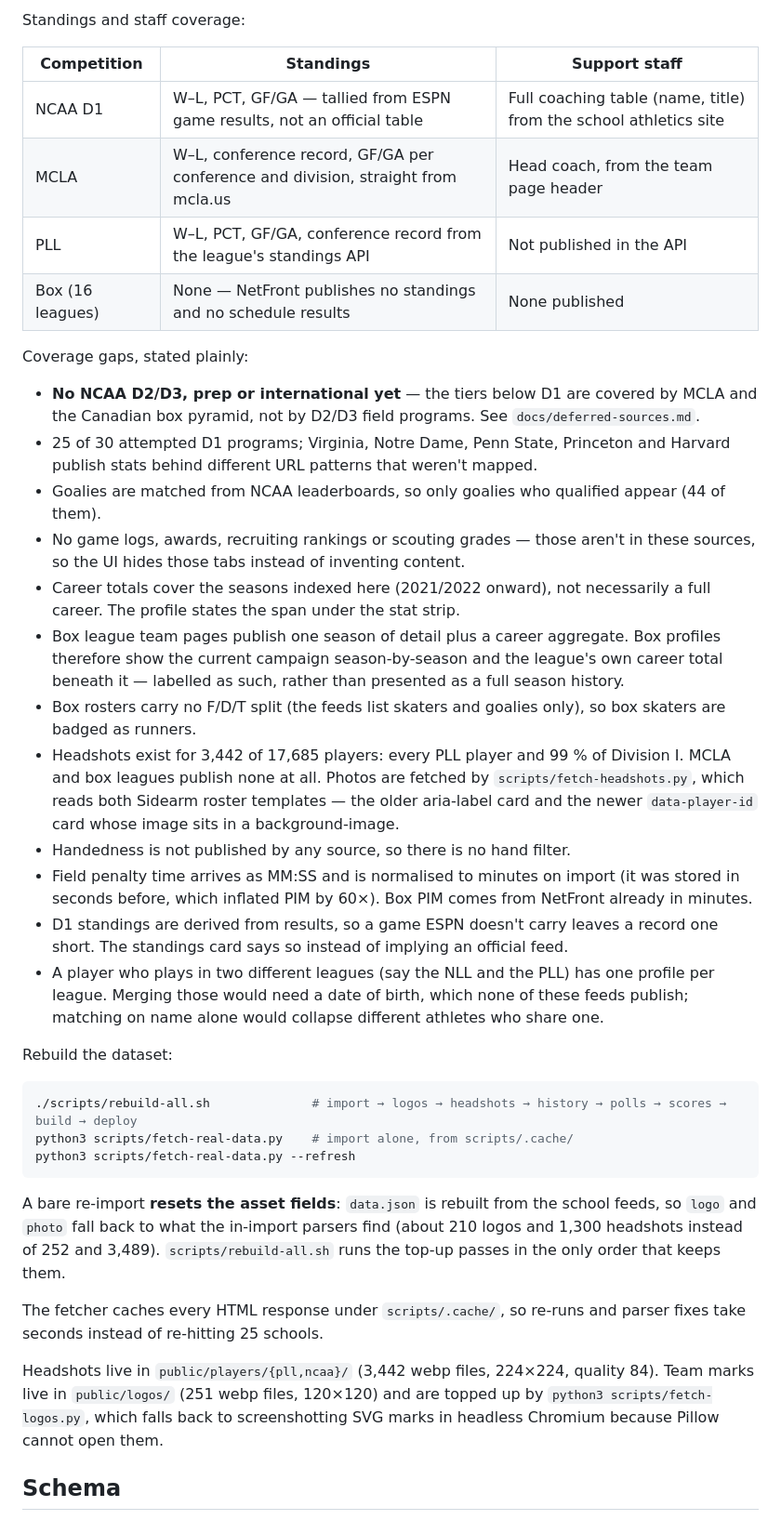
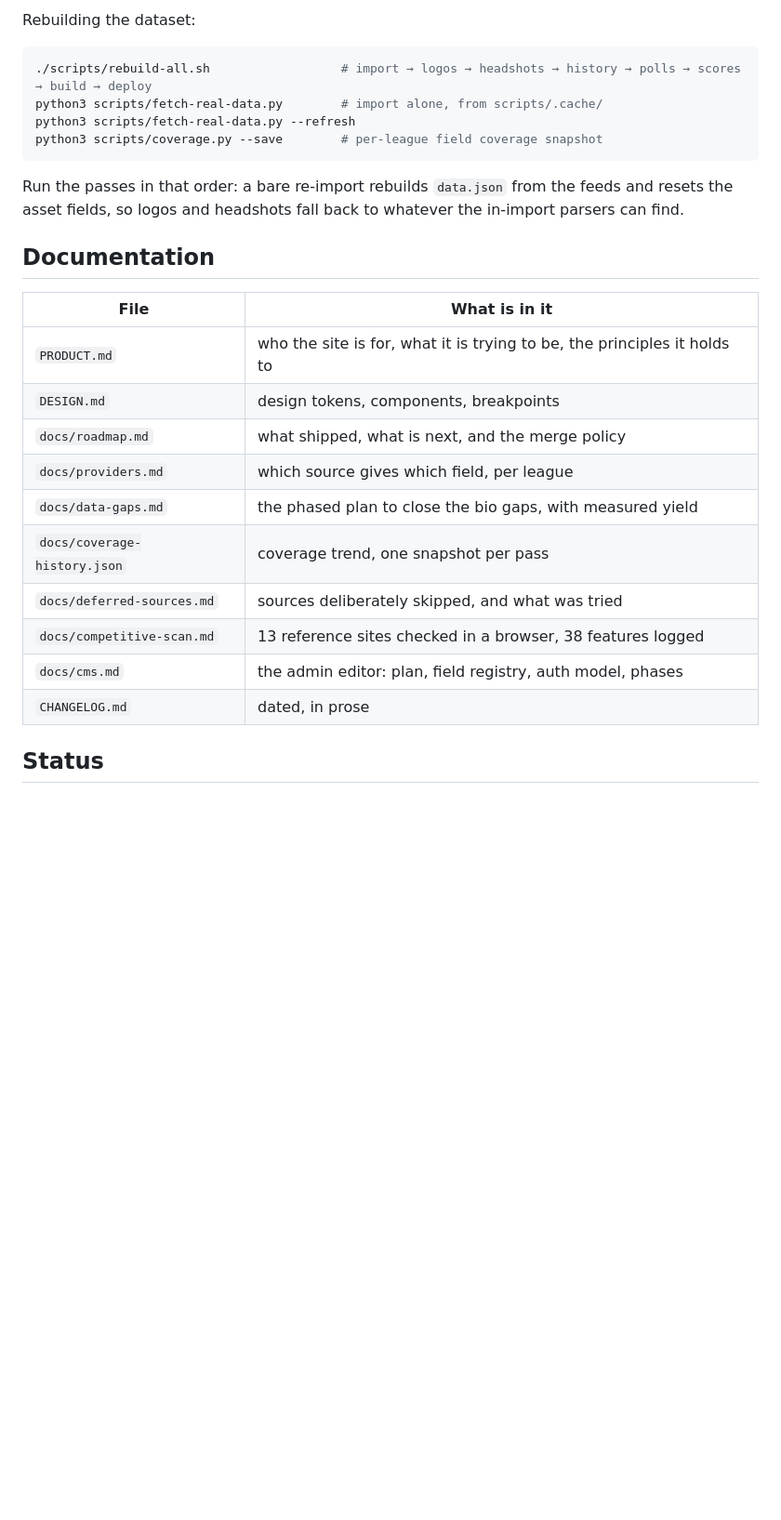
Before and after one commit to zvanderburgt/laxdb, a Markdown page: README.md, the part around one of its changes. Shown at 93% size. GitHub-like rendering; blank space fills up the shorter version.

````diff
--- a/README.md
+++ b/README.md
@@ -112,61 +190,29 @@ rules are in `docs/roadmap.md`.
-Standings and staff coverage:
-
-| Competition | Standings | Support staff |
-| --- | --- | --- |
-| NCAA D1 | W–L, PCT, GF/GA — tallied from ESPN game results, not an official table | Full coaching table (name, title) from the school athletics site |
-| MCLA | W–L, conference record, GF/GA per conference and division, straight from mcla.us | Head coach, from the team page header |
-| PLL | W–L, PCT, GF/GA, conference record from the league's standings API | Not published in the API |
-| Box (16 leagues) | None — NetFront publishes no standings and no schedule results | None published |
-
-Coverage gaps, stated plainly:
-
-- **No NCAA D2/D3, prep or international yet** — the tiers below D1 are covered by MCLA and the
-  Canadian box pyramid, not by D2/D3 field programs. See `docs/deferred-sources.md`.
-- 25 of 30 attempted D1 programs; Virginia, Notre Dame, Penn State, Princeton and Harvard publish
-  stats behind different URL patterns that weren't mapped.
-- Goalies are matched from NCAA leaderboards, so only goalies who qualified appear (44 of them).
-- No game logs, awards, recruiting rankings or scouting grades — those aren't in these sources, so
-  the UI hides those tabs instead of inventing content.
-- Career totals cover the seasons indexed here (2021/2022 onward), not necessarily a full career.
-  The profile states the span under the stat strip.
-- Box league team pages publish one season of detail plus a career aggregate. Box profiles
-  therefore show the current campaign season-by-season and the league's own career total beneath
-  it — labelled as such, rather than presented as a full season history.
-- Box rosters carry no F/D/T split (the feeds list skaters and goalies only), so box skaters are
-  badged as runners.
-- Headshots exist for 3,442 of 17,685 players: every PLL player and 99 % of Division I. MCLA and box
-  leagues publish none at all. Photos are fetched by `scripts/fetch-headshots.py`, which reads both
-  Sidearm roster templates — the older aria-label card and the newer `data-player-id` card whose
-  image sits in a background-image.
-- Handedness is not published by any source, so there is no hand filter.
-- Field penalty time arrives as MM:SS and is normalised to minutes on import (it was stored in
-  seconds before, which inflated PIM by 60×). Box PIM comes from NetFront already in minutes.
-- D1 standings are derived from results, so a game ESPN doesn't carry leaves a record one short.
-  The standings card says so instead of implying an official feed.
-- A player who plays in two different leagues (say the NLL and the PLL) has one profile per league.
-  Merging those would need a date of birth, which none of these feeds publish; matching on name
-  alone would collapse different athletes who share one.
-
-Rebuild the dataset:
+Rebuilding the dataset:
 
 ```bash
-./scripts/rebuild-all.sh              # import → logos → headshots → history → polls → scores → build → deploy
-python3 scripts/fetch-real-data.py    # import alone, from scripts/.cache/
+./scripts/rebuild-all.sh                  # import → logos → headshots → history → polls → scores → build → deploy
+python3 scripts/fetch-real-data.py        # import alone, from scripts/.cache/
 python3 scripts/fetch-real-data.py --refresh
+python3 scripts/coverage.py --save        # per-league field coverage snapshot
 ```
 
-A bare re-import **resets the asset fields**: `data.json` is rebuilt from the school feeds, so
-`logo` and `photo` fall back to what the in-import parsers find (about 210 logos and 1,300
-headshots instead of 252 and 3,489). `scripts/rebuild-all.sh` runs the top-up passes in the only
-order that keeps them.
+Run the passes in that order: a bare re-import rebuilds `data.json` from the feeds and resets the asset
+fields, so logos and headshots fall back to whatever the in-import parsers can find.
 
-The fetcher caches every HTML response under `scripts/.cache/`, so re-runs and parser fixes take
-seconds instead of re-hitting 25 schools.
+## Documentation
 
-Headshots live in `public/players/{pll,ncaa}/` (3,442 webp files, 224×224, quality 84).
-Team marks live in `public/logos/` (251 webp files, 120×120) and are topped up by
-`python3 scripts/fetch-logos.py`, which falls back to screenshotting SVG marks in headless
-Chromium because Pillow cannot open them.
+| File | What is in it |
+| --- | --- |
+| `PRODUCT.md` | who the site is for, what it is trying to be, the principles it holds to |
+| `DESIGN.md` | design tokens, components, breakpoints |
+| `docs/roadmap.md` | what shipped, what is next, and the merge policy |
+| `docs/providers.md` | which source gives which field, per league |
+| `docs/data-gaps.md` | the phased plan to close the bio gaps, with measured yield |
+| `docs/coverage-history.json` | coverage trend, one snapshot per pass |
+| `docs/deferred-sources.md` | sources deliberately skipped, and what was tried |
+| `docs/competitive-scan.md` | 13 reference sites checked in a browser, 38 features logged |
+| `docs/cms.md` | the admin editor: plan, field registry, auth model, phases |
+| `CHANGELOG.md` | dated, in prose |
 
-## Schema
+## Status
 
````
Also changed, not shown: other parts of README.md (+184 -162 lines), docs/screenshots/home.png (added), docs/screenshots/leaders.png (added), docs/screenshots/player-mobile.png (added), docs/screenshots/player.png (added).
